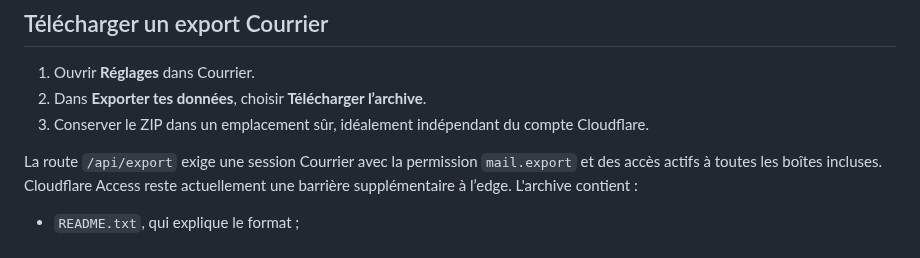
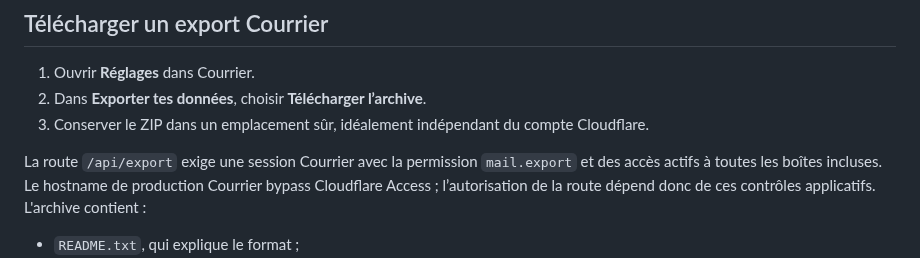
Before and after one commit to rootasjey/courrier, a Markdown page: docs/DATA-EXPORT-AND-BACKUPS.md, the part around the change. GitHub-like rendering.

```diff
--- a/docs/DATA-EXPORT-AND-BACKUPS.md
+++ b/docs/DATA-EXPORT-AND-BACKUPS.md
@@ -20,7 +20,7 @@ Le miroir copie les objets sous `messages/`, y compris les originaux et les fich
 2. Dans **Exporter tes données**, choisir **Télécharger l’archive**.
 3. Conserver le ZIP dans un emplacement sûr, idéalement indépendant du compte Cloudflare.
 
-La route `/api/export` exige une session Courrier avec la permission `mail.export` et des accès actifs à toutes les boîtes incluses. Cloudflare Access reste actuellement une barrière supplémentaire à l’edge. L'archive contient :
+La route `/api/export` exige une session Courrier avec la permission `mail.export` et des accès actifs à toutes les boîtes incluses. Le hostname de production Courrier bypass Cloudflare Access ; l’autorisation de la route dépend donc de ces contrôles applicatifs. L'archive contient :
 
 - `README.txt`, qui explique le format ;
 - `manifest.json` version 2, avec les métadonnées et états des messages, les brouillons, les fusions réversibles de fils, les règles d’expéditeurs et leur historique d’annulation, ainsi que les expéditeurs bloqués ;
```
Also changed, not shown: docs/EMAIL-SENDING.md (+1 -1 lines), docs/identity-and-access.md (+17 -15 lines).
